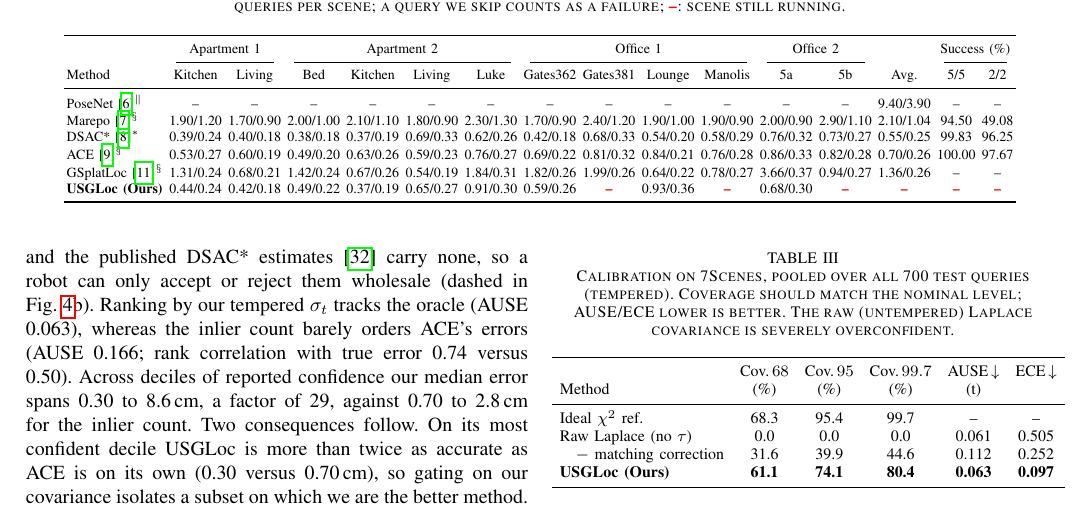
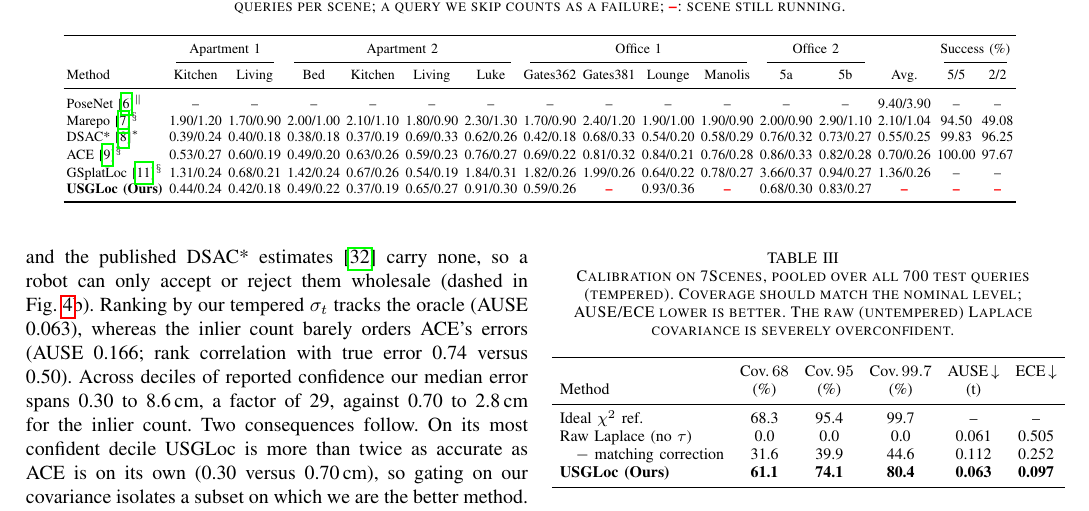
Before and after one commit to pairs-lab/usgloc, a LaTeX paper (paper/usgloc_ral_draft.tex): part of page 6 of 13, cut so that both start at the same text. Compiled offline with pdfLaTeX.

Commit message:
Table II: add office2/5b result

```diff
--- a/paper/usgloc_ral_draft.tex
+++ b/paper/usgloc_ral_draft.tex
@@ -322,7 +322,7 @@ Marepo~\cite{marepo}$^\S$ & 1.90/1.20 & 1.70/0.90 & 2.00/1.00 & 2.10/1.10 & 1.80
 DSAC*~\cite{dsacstar}$^\ast$ & 0.39/0.24 & 0.40/0.18 & 0.38/0.18 & 0.37/0.19 & 0.69/0.33 & 0.62/0.26 & 0.42/0.18 & 0.68/0.33 & 0.54/0.20 & 0.58/0.29 & 0.76/0.32 & 0.73/0.27 & 0.55/0.25 & 99.83 & 96.25\\
 ACE~\cite{ace}$^\S$ & 0.53/0.27 & 0.60/0.19 & 0.49/0.20 & 0.63/0.26 & 0.59/0.23 & 0.76/0.27 & 0.69/0.22 & 0.81/0.32 & 0.84/0.21 & 0.76/0.28 & 0.86/0.33 & 0.82/0.28 & 0.70/0.26 & 100.00 & 97.67\\
 GSplatLoc~\cite{gsplatloc}$^\S$ & 1.31/0.24 & 0.68/0.21 & 1.42/0.24 & 0.67/0.26 & 0.54/0.19 & 1.84/0.31 & 1.82/0.26 & 1.99/0.26 & 0.64/0.22 & 0.78/0.27 & 3.66/0.37 & 0.94/0.27 & 1.36/0.26 & -- & --\\
-\textbf{\method{} (Ours)} & 0.44/0.24 & 0.42/0.18 & 0.49/0.22 & 0.37/0.19 & 0.65/0.27 & 0.91/0.30 & 0.59/0.26 & \res & 0.93/0.36 & \res & 0.68/0.30 & \res & \res & \res & \res\\
+\textbf{\method{} (Ours)} & 0.44/0.24 & 0.42/0.18 & 0.49/0.22 & 0.37/0.19 & 0.65/0.27 & 0.91/0.30 & 0.59/0.26 & \res & 0.93/0.36 & \res & 0.68/0.30 & 0.83/0.27 & \res & \res & \res\\
 \bottomrule
 \end{tabular}
 \end{table*}
```
Also changed, not shown: 1 other file.
